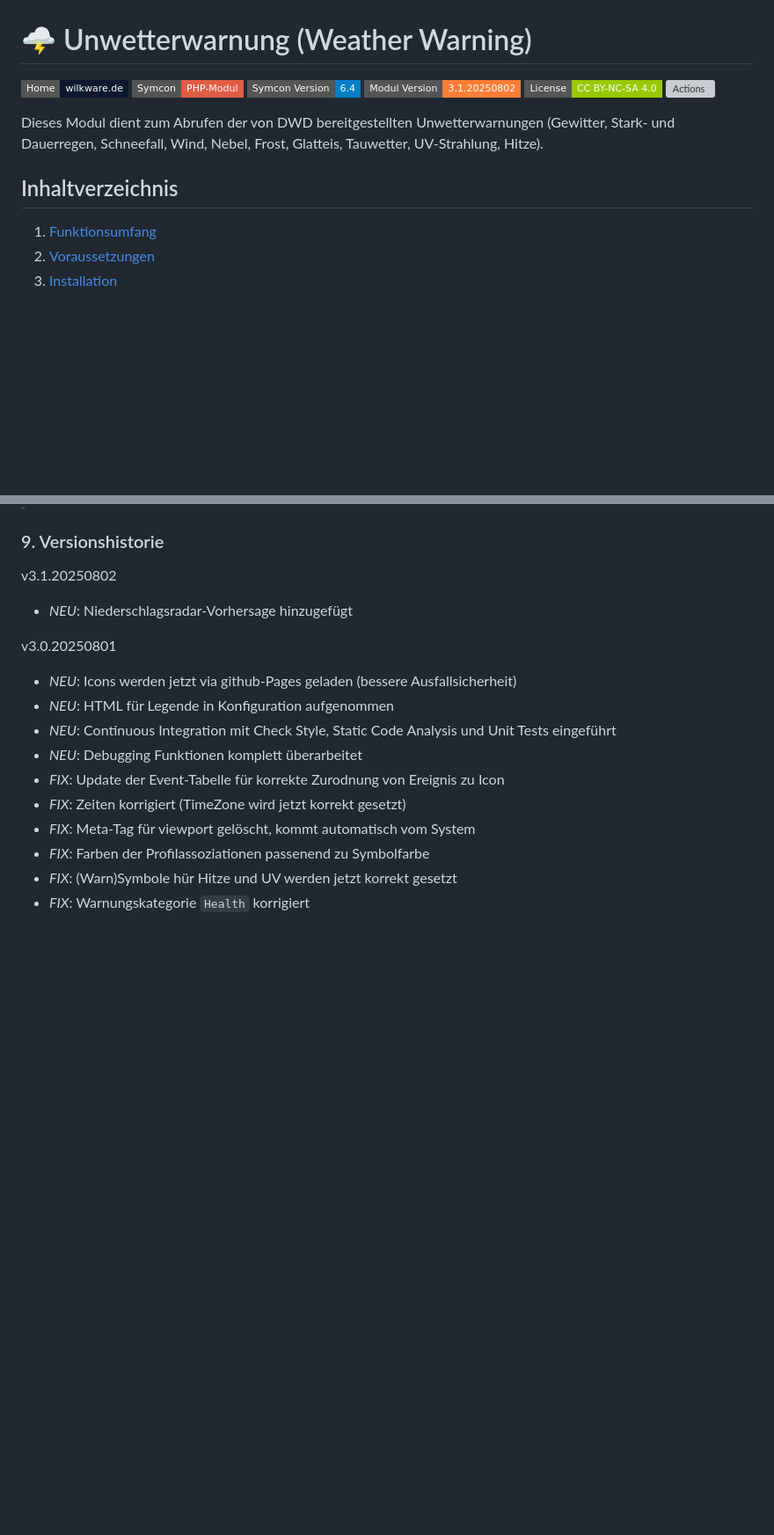
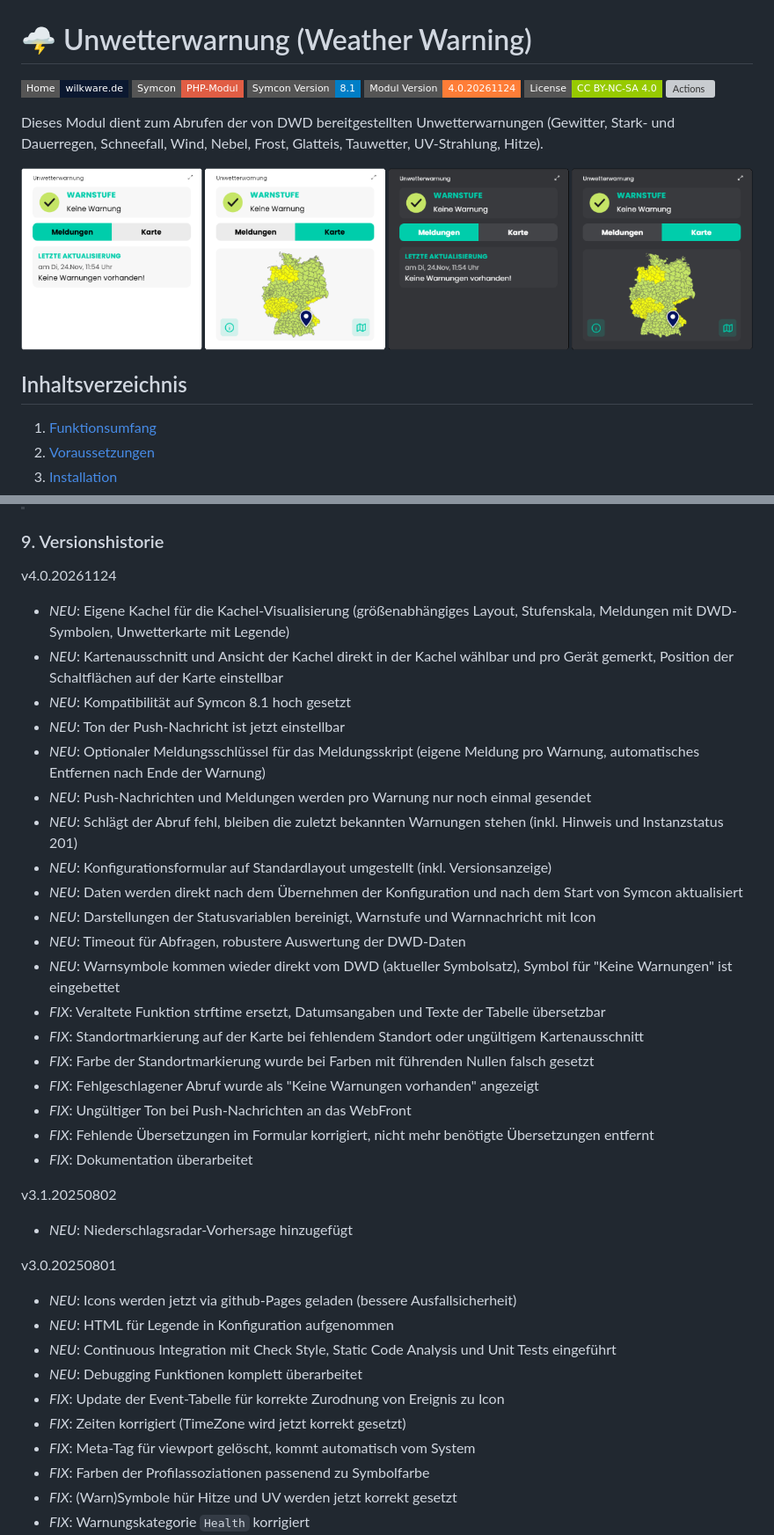
Before and after one commit to Wilkware/WeatherWarning, a Markdown page: README.md, 2 parts joined by grey strips. Shown at 88% size. GitHub-like rendering; pictures changed too: imgs/weather-warning.png (added); badges without logos; blank space fills up the shorter version; grey boxes are pictures that could not be loaded.

```diff
--- a/README.md
+++ b/README.md
@@ -2,14 +2,16 @@
 
 [![Home](https://img.shields.io/badge/Home-wilkware.de-0b1830.svg?style=flat-square)](https://wilkware.de/module/unwetterwarnung/)
 [![Version](https://img.shields.io/badge/Symcon-PHP--Modul-red.svg?style=flat-square)](https://www.symcon.de/service/dokumentation/entwicklerbereich/sdk-tools/sdk-php/)
-[![Product](https://img.shields.io/badge/Symcon%20Version-6.4-blue.svg?style=flat-square)](https://www.symcon.de/produkt/)
-[![Version](https://img.shields.io/badge/Modul%20Version-3.1.20250802-orange.svg?style=flat-square)](https://github.com/Wilkware/WeatherWarning)
+[![Product](https://img.shields.io/badge/Symcon%20Version-8.1-blue.svg?style=flat-square)](https://www.symcon.de/produkt/)
+[![Version](https://img.shields.io/badge/Modul%20Version-4.0.20261124-orange.svg?style=flat-square)](https://github.com/Wilkware/WeatherWarning)
 [![License](https://img.shields.io/badge/License-CC%20BY--NC--SA%204.0-green.svg?style=flat-square)](https://creativecommons.org/licenses/by-nc-sa/4.0/)
 [![Actions](https://img.shields.io/github/actions/workflow/status/wilkware/WeatherWarning/ci.yml?branch=main&label=CI&style=flat-square)](https://github.com/Wilkware/WeatherWarning/actions)
 
 Dieses Modul dient zum Abrufen der von DWD bereitgestellten Unwetterwarnungen (Gewitter, Stark- und Dauerregen, Schneefall, Wind, Nebel, Frost, Glatteis, Tauwetter, UV-Strahlung, Hitze).
 
-## Inhaltverzeichnis
+![Module-Visu](imgs/weather-warning.png)
+
+## Inhaltsverzeichnis
 
 1. [Funktionsumfang](#user-content-1-funktionsumfang)
 2. [Voraussetzungen](#user-content-2-voraussetzungen)
@@ -217,6 +255,28 @@ __Beispiel__: `UWW_WaringInfo(12345);`
 > }\]
 
 ### 9. Versionshistorie
+
+v4.0.20261124
+
+* _NEU_: Eigene Kachel für die Kachel-Visualisierung (größenabhängiges Layout, Stufenskala, Meldungen mit DWD-Symbolen, Unwetterkarte mit Legende)
+* _NEU_: Kartenausschnitt und Ansicht der Kachel direkt in der Kachel wählbar und pro Gerät gemerkt, Position der Schaltflächen auf der Karte einstellbar
+* _NEU_: Kompatibilität auf Symcon 8.1 hoch gesetzt
+* _NEU_: Ton der Push-Nachricht ist jetzt einstellbar
+* _NEU_: Optionaler Meldungsschlüssel für das Meldungsskript (eigene Meldung pro Warnung, automatisches Entfernen nach Ende der Warnung)
+* _NEU_: Push-Nachrichten und Meldungen werden pro Warnung nur noch einmal gesendet
+* _NEU_: Schlägt der Abruf fehl, bleiben die zuletzt bekannten Warnungen stehen (inkl. Hinweis und Instanzstatus 201)
+* _NEU_: Konfigurationsformular auf Standardlayout umgestellt (inkl. Versionsanzeige)
+* _NEU_: Daten werden direkt nach dem Übernehmen der Konfiguration und nach dem Start von Symcon aktualisiert
+* _NEU_: Darstellungen der Statusvariablen bereinigt, Warnstufe und Warnnachricht mit Icon
+* _NEU_: Timeout für Abfragen, robustere Auswertung der DWD-Daten
+* _NEU_: Warnsymbole kommen wieder direkt vom DWD (aktueller Symbolsatz), Symbol für "Keine Warnungen" ist eingebettet
+* _FIX_: Veraltete Funktion strftime ersetzt, Datumsangaben und Texte der Tabelle übersetzbar
+* _FIX_: Standortmarkierung auf der Karte bei fehlendem Standort oder ungültigem Kartenausschnitt
+* _FIX_: Farbe der Standortmarkierung wurde bei Farben mit führenden Nullen falsch gesetzt
+* _FIX_: Fehlgeschlagener Abruf wurde als "Keine Warnungen vorhanden" angezeigt
+* _FIX_: Ungültiger Ton bei Push-Nachrichten an das WebFront
+* _FIX_: Fehlende Übersetzungen im Formular korrigiert, nicht mehr benötigte Übersetzungen entfernt
+* _FIX_: Dokumentation überarbeitet
 
 v3.1.20250802
 
```
Also changed, not shown: other parts of README.md (+65 -29 lines), imgs/tile-sizes-light.png (added), 8 other files.
